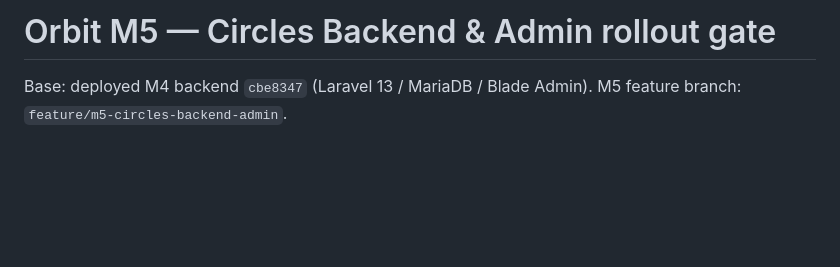
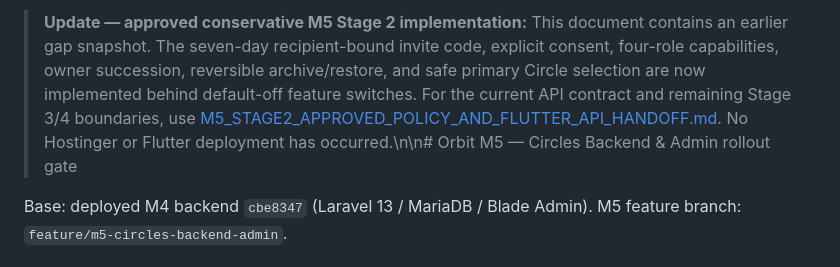
Before and after one commit to kamrans262/orbit-backend-new, a Markdown page: docs/M5_BACKEND_ADMIN_RELEASE_GATE.md, the part around the change. GitHub-like rendering; blank space fills up the shorter version.

Commit message:
docs(m5): clarify historic gap snapshots superseded by approved Stage 2 implementation

```diff
--- a/docs/M5_BACKEND_ADMIN_RELEASE_GATE.md
+++ b/docs/M5_BACKEND_ADMIN_RELEASE_GATE.md
@@ -1,4 +1,4 @@
-# Orbit M5 — Circles Backend & Admin rollout gate
+> **Update — approved conservative M5 Stage 2 implementation:** This document contains an earlier gap snapshot. The seven-day recipient-bound invite code, explicit consent, four-role capabilities, owner succession, reversible archive/restore, and safe primary Circle selection are now implemented behind default-off feature switches. For the current API contract and remaining Stage 3/4 boundaries, use [M5_STAGE2_APPROVED_POLICY_AND_FLUTTER_API_HANDOFF.md](M5_STAGE2_APPROVED_POLICY_AND_FLUTTER_API_HANDOFF.md). No Hostinger or Flutter deployment has occurred.\n\n# Orbit M5 — Circles Backend & Admin rollout gate
 
 Base: deployed M4 backend `cbe8347` (Laravel 13 / MariaDB / Blade Admin).
 M5 feature branch: `feature/m5-circles-backend-admin`.
```
